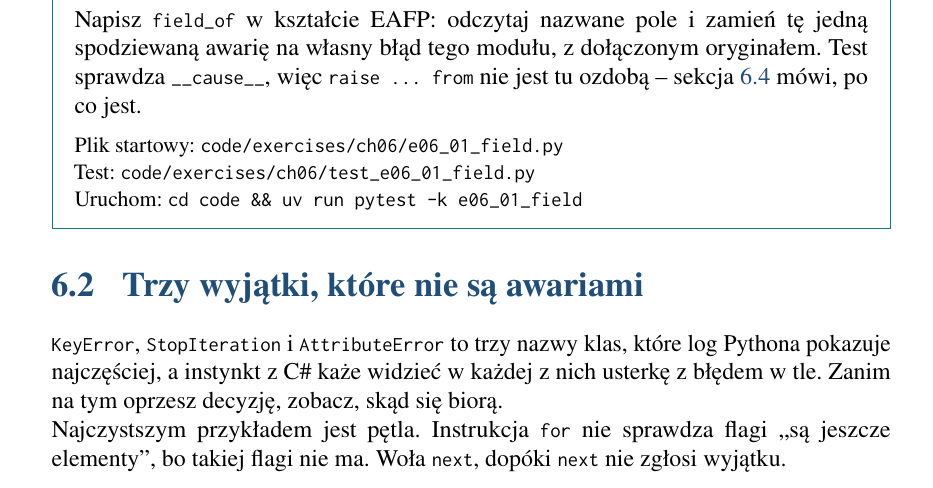
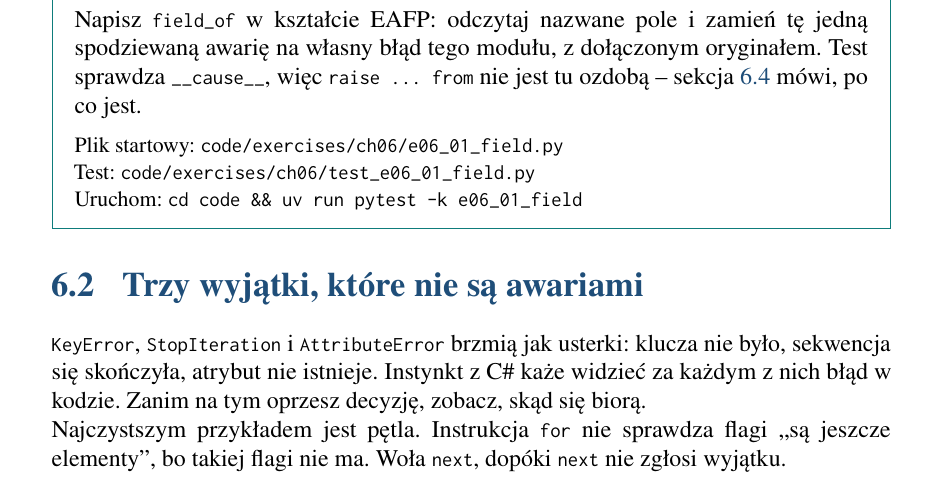
Before and after one commit to konradcinkusz/python-for-csharp-developers, a LaTeX thesis (main-pl.tex, which reads chapters/pl/ch06-errors.tex): part of page 22 of 50, cut so that both start at the same text. Compiled offline with pdfLaTeX.

Commit message:
Drop an unverified claim from section 6.2's opening
The elicitation I wrote one commit ago said KeyError, StopIteration and
AttributeError are "the three class names a Python log shows most often".
That is an empirical claim about logs that nothing here measured, and it is
probably false for StopIteration, which a for loop catches and never lets
out. This book's first rule is not to write from memory what it has not
checked, and a sentence added while fixing a different defect is exactly
where such a claim slips in.

The replacement makes no claim about frequency and does the same work: the
three names READ like faults -- a key that was not there, a sequence that ran
out, an attribute that does not exist -- and the C# instinct is that each has
a bug behind it. Both editions, 49 pages each, all gates green.

Co-Authored-By: Claude <noreply@anthropic.com>
Claude-Session: https://claude.ai/code/session_01SGwWMjXWP7XwzXsojE2iiu

```diff
--- a/chapters/pl/ch06-errors.tex
+++ b/chapters/pl/ch06-errors.tex
@@ -135,10 +135,10 @@ jest tu ozdobą \dash{} sekcja~\ref{sec:ch06-keywords} mówi, po co jest.
 \label{sec:ch06-protocol}
 \index{exceptions!as protocol}
 
-\code{KeyError}, \code{StopIteration} i \code{AttributeError} to trzy nazwy
-klas, które log Pythona pokazuje najczęściej, a instynkt z C\# każe widzieć w
-każdej z nich usterkę z błędem w tle. Zanim na tym oprzesz decyzję, zobacz,
-skąd się biorą.
+\code{KeyError}, \code{StopIteration} i \code{AttributeError} brzmią jak
+usterki: klucza nie było, sekwencja się skończyła, atrybut nie istnieje.
+Instynkt z C\# każe widzieć za każdym z nich błąd w kodzie. Zanim na tym
+oprzesz decyzję, zobacz, skąd się biorą.
 
 Najczystszym przykładem jest pętla. Instrukcja \code{for} nie sprawdza flagi
 \enquote{są jeszcze elementy}, bo takiej flagi nie ma. Woła \code{next},
```
Also changed, not shown: chapters/en/ch06-errors.tex (+4 -4 lines).
